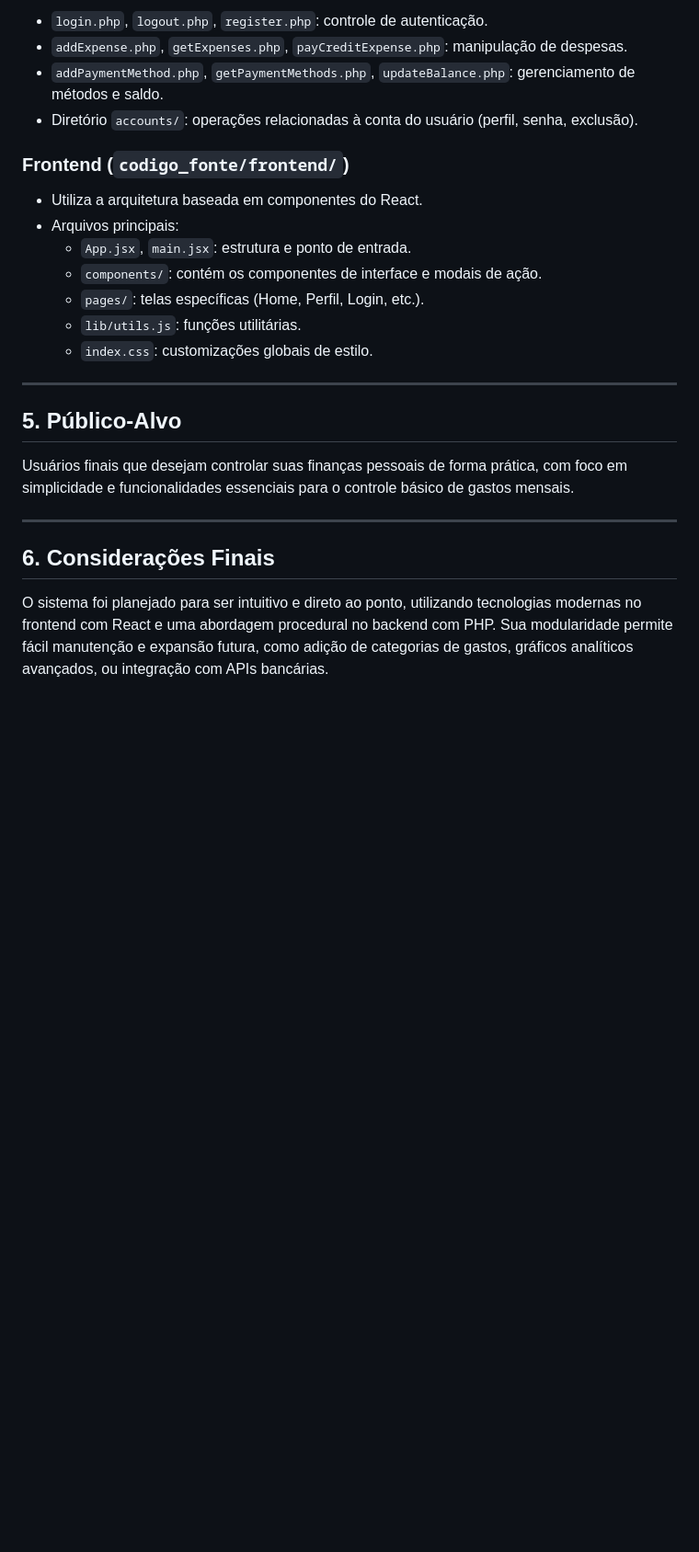
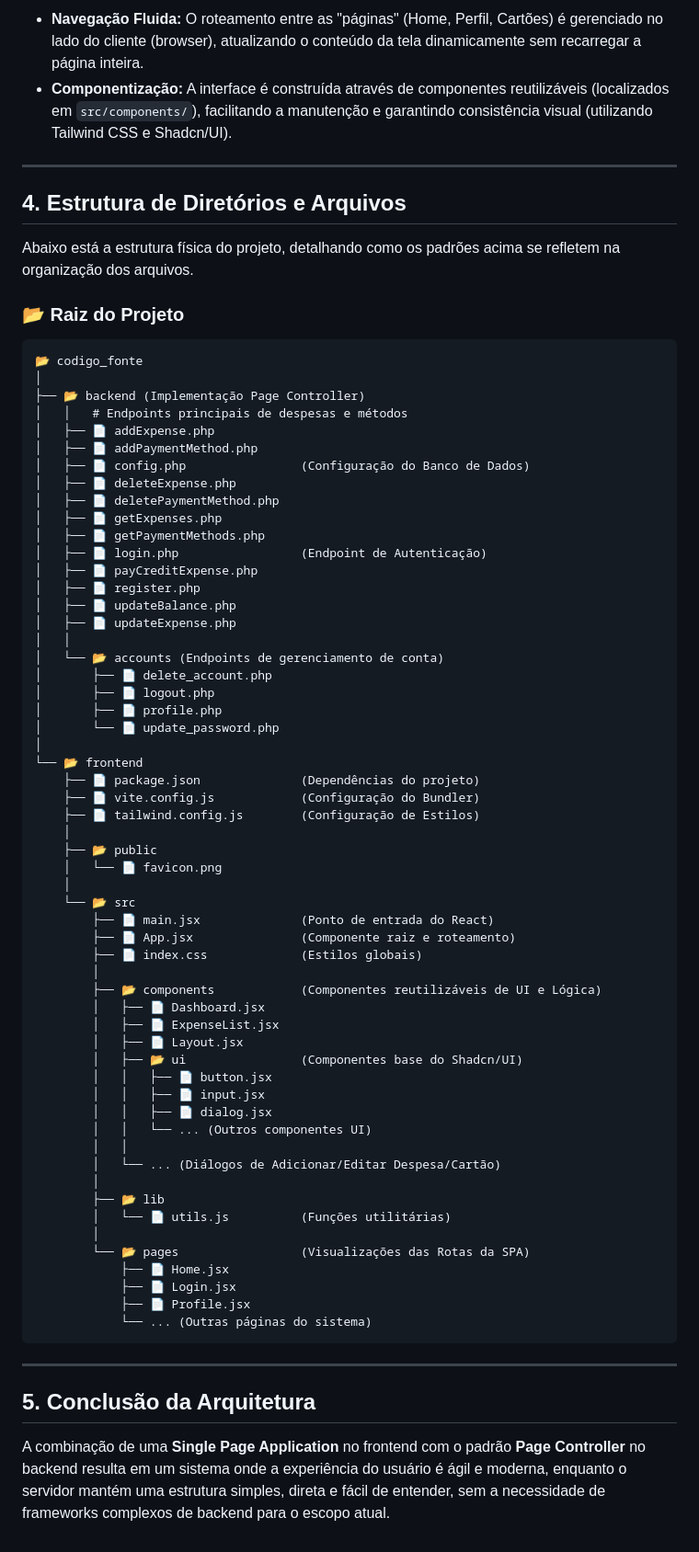
Before and after one commit to rennan-dev/financas, a Markdown page: docs/arquitetura/visao-geral.md, the part around the change printed below. Shown: that part at 92% size. Drawn GitHub-style; blank space fills up the shorter version.

````diff
--- a/docs/arquitetura/visao-geral.md
+++ b/docs/arquitetura/visao-geral.md
@@ -63,27 +53,76 @@ Organizado em scripts PHP individuais, cada um responsável por uma funcionalida
 
-- `login.php`, `logout.php`, `register.php`: controle de autenticação.
-- `addExpense.php`, `getExpenses.php`, `payCreditExpense.php`: manipulação de despesas.
-- `addPaymentMethod.php`, `getPaymentMethods.php`, `updateBalance.php`: gerenciamento de métodos e saldo.
-- Diretório `accounts/`: operações relacionadas à conta do usuário (perfil, senha, exclusão).
-
-### Frontend (`codigo_fonte/frontend/`)
-
-- Utiliza a arquitetura baseada em componentes do React.
-- Arquivos principais:
-  - `App.jsx`, `main.jsx`: estrutura e ponto de entrada.
-  - `components/`: contém os componentes de interface e modais de ação.
-  - `pages/`: telas específicas (Home, Perfil, Login, etc.).
-  - `lib/utils.js`: funções utilitárias.
-  - `index.css`: customizações globais de estilo.
+* **Navegação Fluida:** O roteamento entre as "páginas" (Home, Perfil, Cartões) é gerenciado no lado do cliente (browser), atualizando o conteúdo da tela dinamicamente sem recarregar a página inteira.
+* **Componentização:** A interface é construída através de componentes reutilizáveis (localizados em `src/components/`), facilitando a manutenção e garantindo consistência visual (utilizando Tailwind CSS e Shadcn/UI).
 
 ---
 
-## 5. Público-Alvo
+## 4. Estrutura de Diretórios e Arquivos
 
-Usuários finais que desejam controlar suas finanças pessoais de forma prática, com foco em simplicidade e funcionalidades essenciais para o controle básico de gastos mensais.
+Abaixo está a estrutura física do projeto, detalhando como os padrões acima se refletem na organização dos arquivos.
+
+### 📂 Raiz do Projeto
+
+```
+📂 codigo_fonte
+│
+├── 📂 backend (Implementação Page Controller)
+│   │   # Endpoints principais de despesas e métodos
+│   ├── 📄 addExpense.php
+│   ├── 📄 addPaymentMethod.php
+│   ├── 📄 config.php                (Configuração do Banco de Dados)
+│   ├── 📄 deleteExpense.php
+│   ├── 📄 deletePaymentMethod.php
+│   ├── 📄 getExpenses.php
+│   ├── 📄 getPaymentMethods.php
+│   ├── 📄 login.php                 (Endpoint de Autenticação)
+│   ├── 📄 payCreditExpense.php
+│   ├── 📄 register.php
+│   ├── 📄 updateBalance.php
+│   ├── 📄 updateExpense.php
+│   │
+│   └── 📂 accounts (Endpoints de gerenciamento de conta)
+│       ├── 📄 delete_account.php
+│       ├── 📄 logout.php
+│       ├── 📄 profile.php
+│       └── 📄 update_password.php
+│
+└── 📂 frontend
+    ├── 📄 package.json              (Dependências do projeto)
+    ├── 📄 vite.config.js            (Configuração do Bundler)
+    ├── 📄 tailwind.config.js        (Configuração de Estilos)
+    │
+    ├── 📂 public
+    │   └── 📄 favicon.png
+    │
+    └── 📂 src
+        ├── 📄 main.jsx              (Ponto de entrada do React)
+        ├── 📄 App.jsx               (Componente raiz e roteamento)
+        ├── 📄 index.css             (Estilos globais)
+        │
+        ├── 📂 components            (Componentes reutilizáveis de UI e Lógica)
+        │   ├── 📄 Dashboard.jsx
+        │   ├── 📄 ExpenseList.jsx
+        │   ├── 📄 Layout.jsx
+        │   ├── 📂 ui                (Componentes base do Shadcn/UI)
+        │   │   ├── 📄 button.jsx
+        │   │   ├── 📄 input.jsx
+        │   │   ├── 📄 dialog.jsx
+        │   │   └── ... (Outros componentes UI)
+        │   │
+        │   └── ... (Diálogos de Adicionar/Editar Despesa/Cartão)
+        │
+        ├── 📂 lib
+        │   └── 📄 utils.js          (Funções utilitárias)
+        │
+        └── 📂 pages                 (Visualizações das Rotas da SPA)
+            ├── 📄 Home.jsx
+            ├── 📄 Login.jsx
+            ├── 📄 Profile.jsx
+            └── ... (Outras páginas do sistema)
+```
 
 ---
 
-## 6. Considerações Finais
+## 5. Conclusão da Arquitetura
 
-O sistema foi planejado para ser intuitivo e direto ao ponto, utilizando tecnologias modernas no frontend com React e uma abordagem procedural no backend com PHP. Sua modularidade permite fácil manutenção e expansão futura, como adição de categorias de gastos, gráficos analíticos avançados, ou integração com APIs bancárias.
+A combinação de uma **Single Page Application** no frontend com o padrão **Page Controller** no backend resulta em um sistema onde a experiência do usuário é ágil e moderna, enquanto o servidor mantém uma estrutura simples, direta e fácil de entender, sem a necessidade de frameworks complexos de backend para o escopo atual.
````
Also changed, not shown: other parts of docs/arquitetura/visao-geral.md (+31 -41 lines), docs/api/endpoints-rest.md (deleted), docs/api/esquema-autenticacao.md (deleted), docs/api/exemplos-request-response.md (deleted), docs/arquitetura/arquitetura.png (added), docs/arquitetura/diagrama-componentes.png (deleted), docs/gui/fluxos-de-telas.md (deleted), docs/gui/prototipos.md (deleted), docs/testes/casos-de-teste.md (deleted), docs/testes/cobertura.md (deleted), docs/testes/plano-de-testes.md (deleted).
